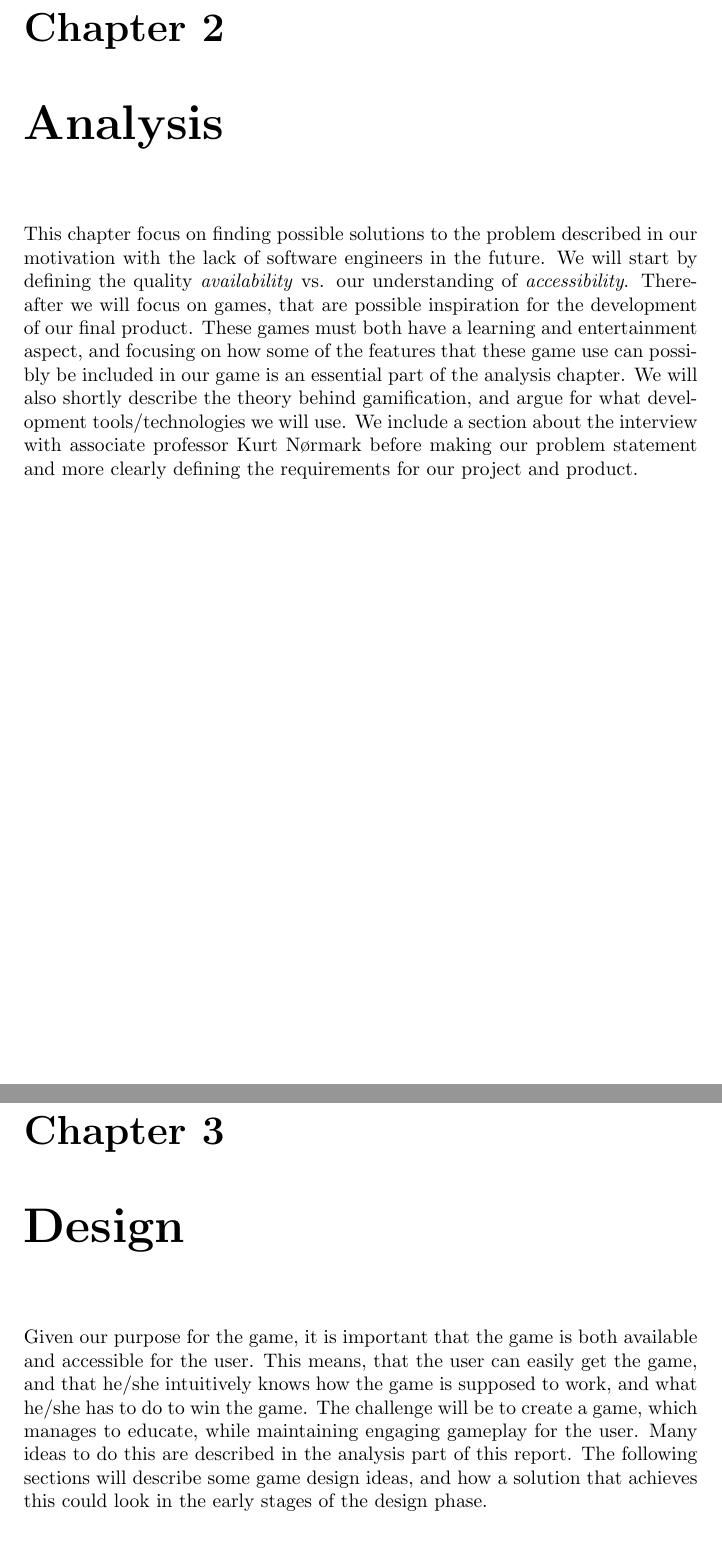
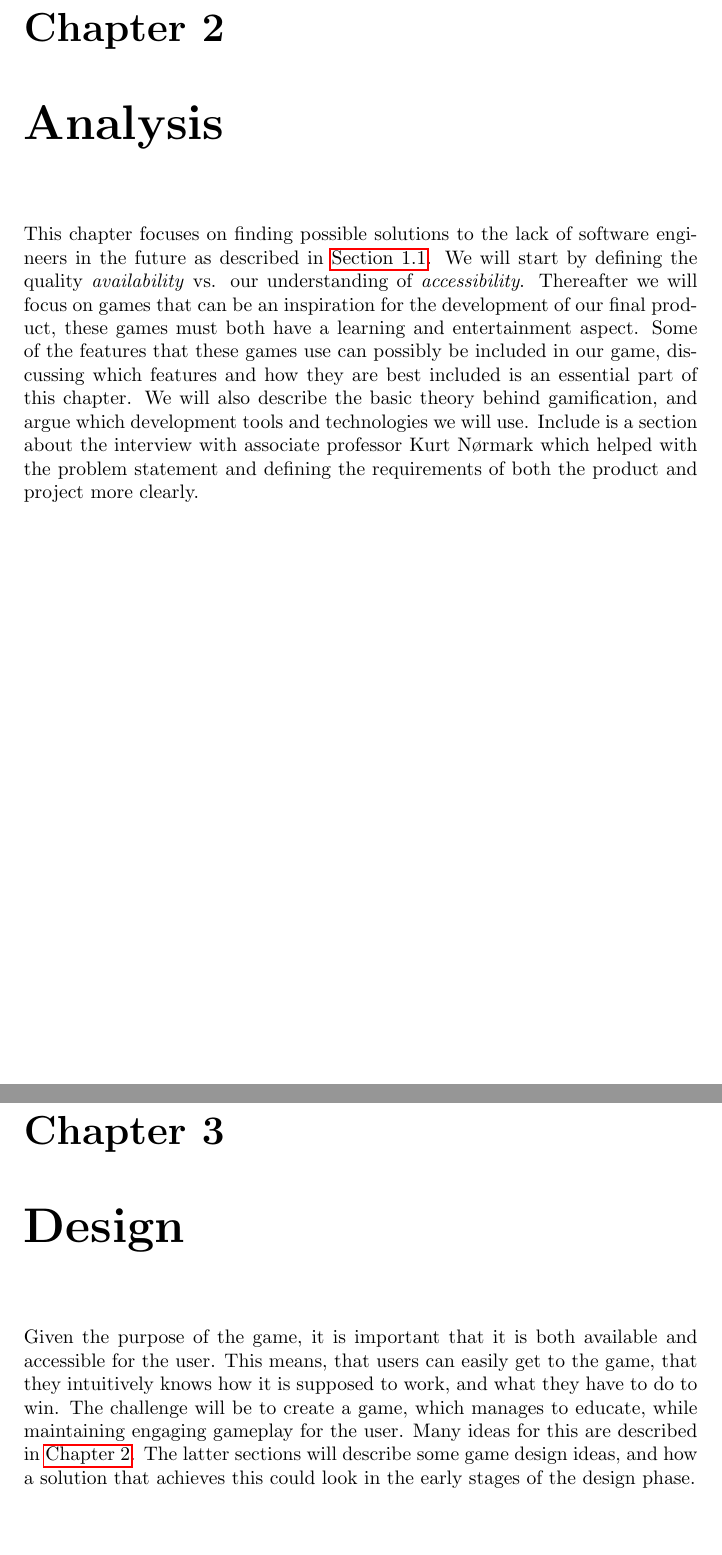
Before and after one commit to Ezphares/sw705e13, a LaTeX thesis (report/master.tex, which reads report/tex/analysis/chapter.tex, report/tex/design/chapter.tex): two parts of pages 15 and 33 of 54, joined at a grey line, cut so that both start at the same text. Compiled offline with pdfLaTeX.

Commit message:
Corrected som chapter introductions and the preface.

```diff
--- a/report/tex/analysis/chapter.tex
+++ b/report/tex/analysis/chapter.tex
@@ -1,7 +1,7 @@
 \chapter{Analysis}
 \label{cha:analysis}
 
-This chapter focus on finding possible solutions to the problem described in our motivation with the lack of software engineers in the future. We will start by defining the quality \textit{availability} vs. our understanding of \textit{accessibility}. Thereafter we will focus on games, that are possible inspiration for the development of our final product. These games must both have a learning and entertainment aspect, and focusing on how some of the features that these game use can possibly be included in our game is an essential part of the analysis chapter. We will also shortly describe the theory behind gamification, and argue for what development tools/technologies we will use. We include a section about the interview with associate professor Kurt N{\o}rmark before making our problem statement and more clearly defining the requirements for our project and product.\newpage
+This chapter focuses on finding possible solutions to the lack of software engineers in the future as described in \autoref{sec:motivation}. We will start by defining the quality \textit{availability} vs. our understanding of \textit{accessibility}. Thereafter we will focus on games that can be an inspiration for the development of our final product, these games must both have a learning and entertainment aspect. Some of the features that these games use can possibly be included in our game, discussing which features and how they are best included is an essential part of this chapter. We will also describe the basic theory behind gamification, and argue which development tools and technologies we will use. Include is a section about the interview with associate professor Kurt N{\o}rmark which helped with the problem statement and defining the requirements of both the product and project more clearly.\newpage
 
 %\input{tex/analysis/introduction}
 
--- a/report/tex/design/chapter.tex
+++ b/report/tex/design/chapter.tex
@@ -1,11 +1,11 @@
 \chapter{Design}
 \label{cha:design}
 
-Given our purpose for the game, it is important that the game is both available and accessible for the user.
-This means, that the user can easily get the game, and that he/she intuitively knows how the game is supposed to work, and what he/she has to do to win the game.
+Given the purpose of the game, it is important that it is both available and accessible for the user.
+This means, that users can easily get to the game, that they intuitively knows how it is supposed to work, and what they have to do to win.
 The challenge will be to create a game, which manages to educate, while maintaining engaging gameplay for the user.
-Many ideas to do this are described in the analysis part of this report.
-The following sections will describe some game design ideas, and how a solution that achieves this could look in the early stages of the design phase.\newpage
+Many ideas for this are described in \autoref{cha:analysis}.
+The latter sections will describe some game design ideas, and how a solution that achieves this could look in the early stages of the design phase.\newpage
 
 %\input{tex/design/game_environment}
 \input{tex/design/designingBehaviorOfCell}
```
Also changed, not shown: report/master.tex (+1 -1 lines), report/tex/introduction/chapter.tex (+1 -1 lines), report/tex/preface.tex (+2 -2 lines).
